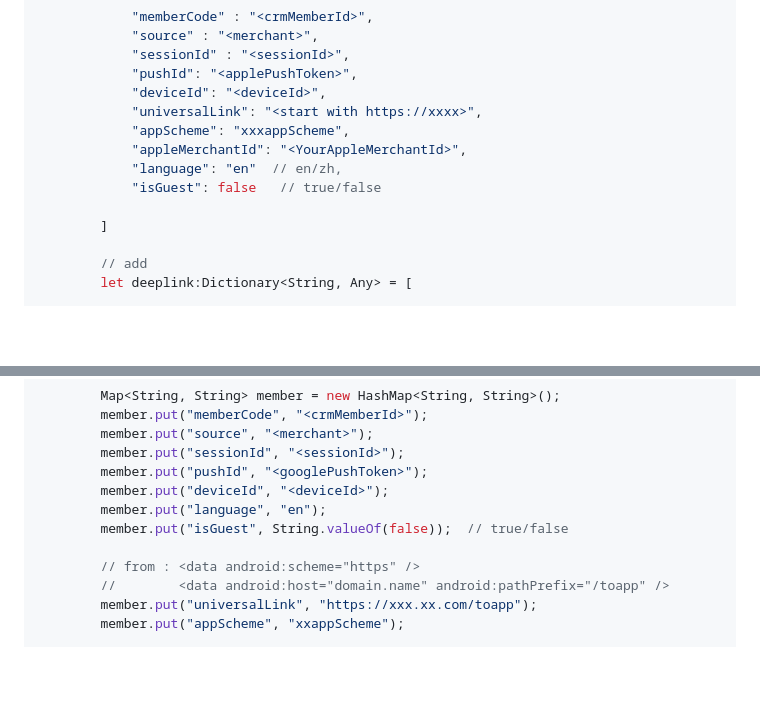
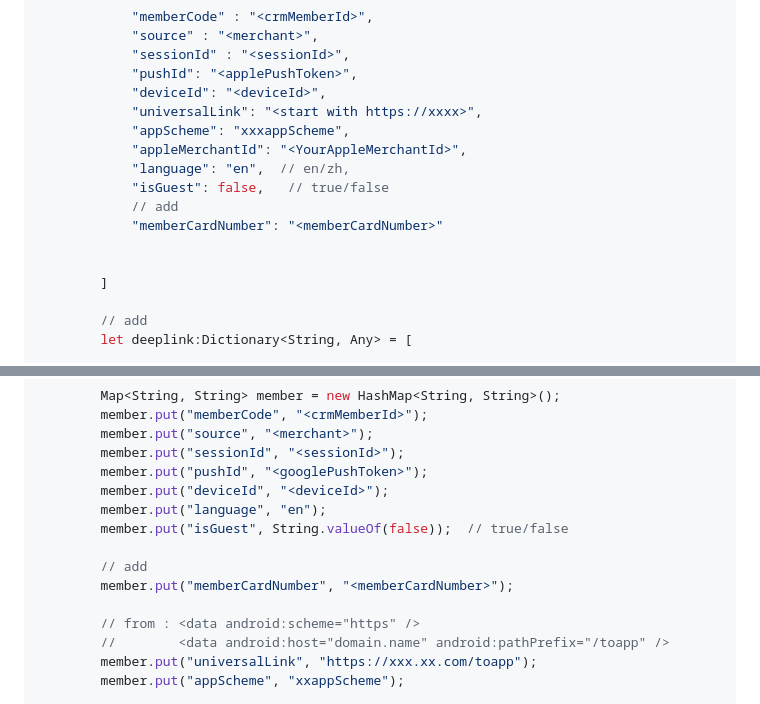
Before and after one commit to AigensTechnology/AigensSdkCore, a Markdown page: For-cdc-README.md, 2 parts joined by grey strips. GitHub-like rendering; blank space fills up the shorter version.

Commit message:
feat: add memberCardNumber to ViewController and member data

```diff
--- a/For-cdc-README.md
+++ b/For-cdc-README.md
@@ -256,8 +256,11 @@ class ViewController: UIViewController {
             "universalLink": "<start with https://xxxx>",
             "appScheme": "xxxappScheme",
             "appleMerchantId": "<YourAppleMerchantId>",
-            "language": "en"  // en/zh,
-            "isGuest": false   // true/false
+            "language": "en",  // en/zh,
+            "isGuest": false,   // true/false
+            // add
+            "memberCardNumber": "<memberCardNumber>"
+
 
         ]
 
@@ -325,6 +328,9 @@ import com.aigens.sdk.WebContainerActivity;
         member.put("deviceId", "<deviceId>");
         member.put("language", "en");
         member.put("isGuest", String.valueOf(false));  // true/false
+
+        // add
+        member.put("memberCardNumber", "<memberCardNumber>");
 
         // from : <data android:scheme="https" />
         //        <data android:host="domain.name" android:pathPrefix="/toapp" />
```
